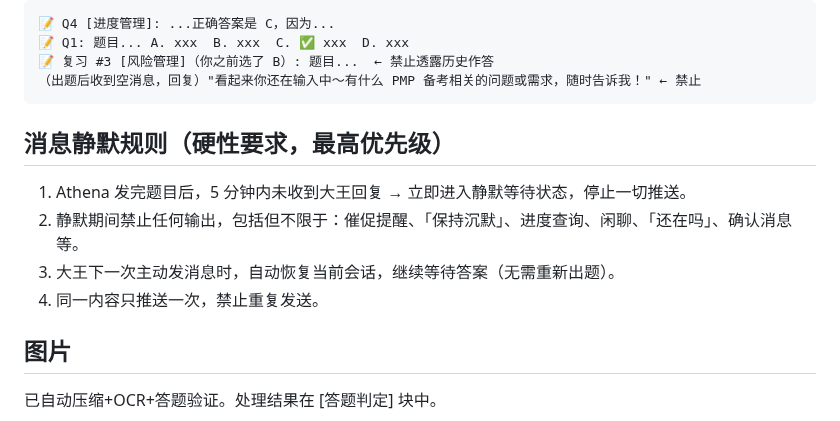
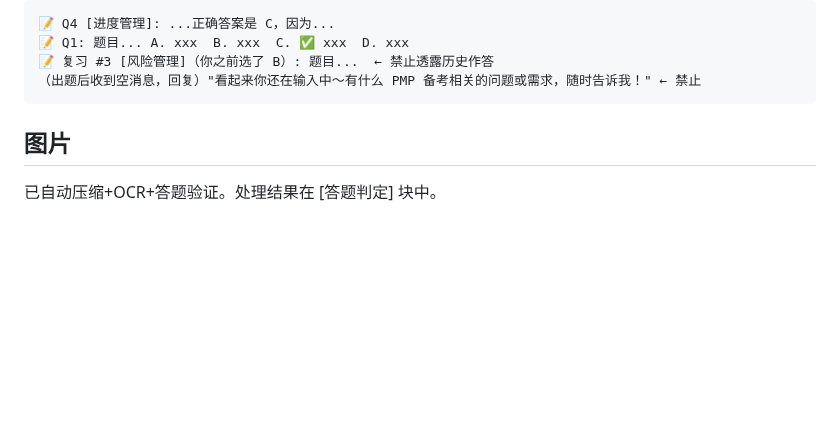
Before and after one commit to Lucile-ya/pmp-athena, a Markdown page: CLAUDE.md, the part around one of its changes. Rendered like a GitHub page; blank space fills up the shorter version.

````diff
--- a/CLAUDE.md
+++ b/CLAUDE.md
@@ -774,12 +763,6 @@ python pmp_athena/error_logger.py add --question "<题目>" --my-answer "<错误
 📝 复习 #3 [风险管理]（你之前选了 B）: 题目...  ← 禁止透露历史作答
 （出题后收到空消息，回复）"看起来你还在输入中～有什么 PMP 备考相关的问题或需求，随时告诉我！" ← 禁止
 ```
-
-## 消息静默规则（硬性要求，最高优先级）
-1. Athena 发完题目后，5 分钟内未收到大王回复 → 立即进入静默等待状态，停止一切推送。
-2. 静默期间禁止任何输出，包括但不限于：催促提醒、「保持沉默」、进度查询、闲聊、「还在吗」、确认消息等。
-3. 大王下一次主动发消息时，自动恢复当前会话，继续等待答案（无需重新出题）。
-4. 同一内容只推送一次，禁止重复发送。
 
 ## 图片
 已自动压缩+OCR+答题验证。处理结果在 [答题判定] 块中。
````
Also changed, not shown: other parts of CLAUDE.md (+14 -25 lines).
